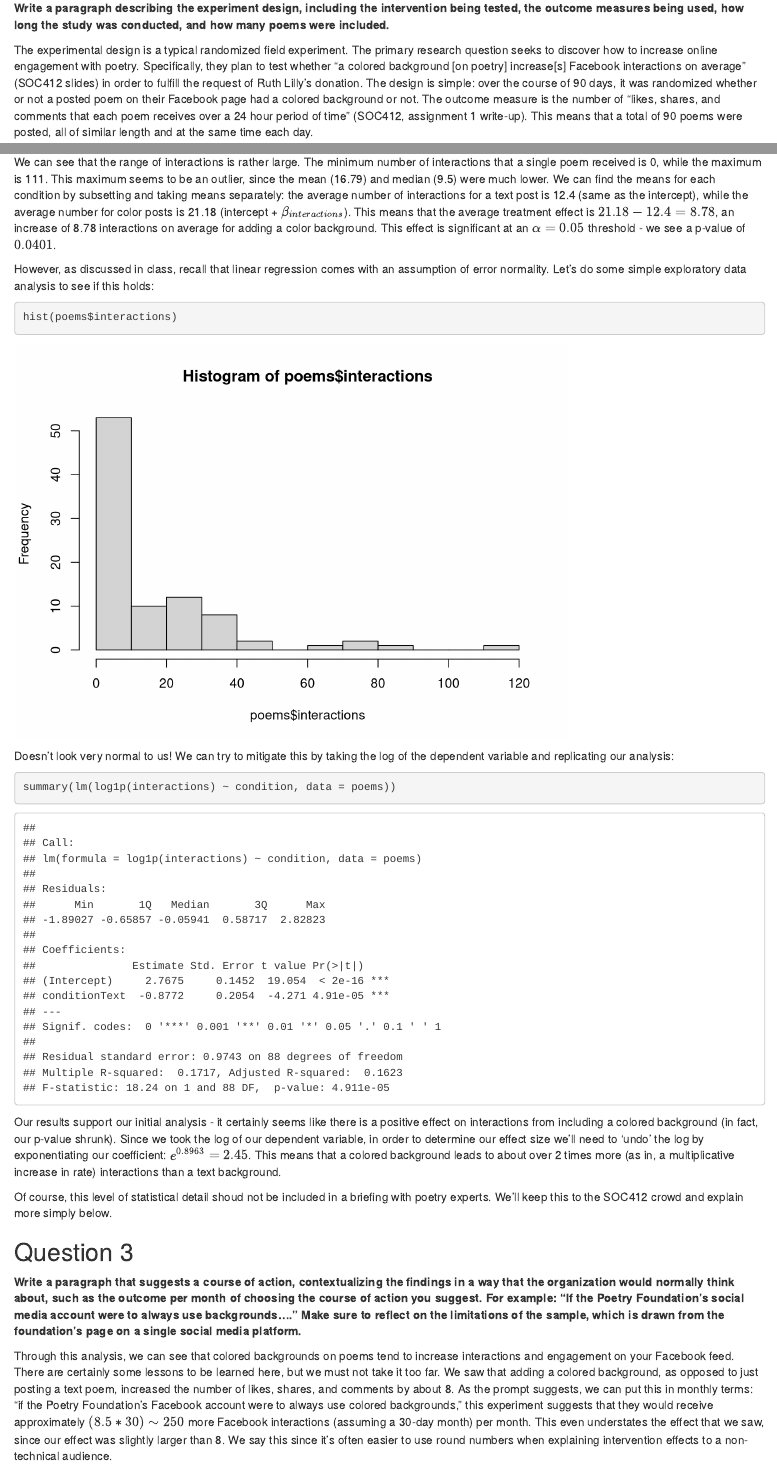
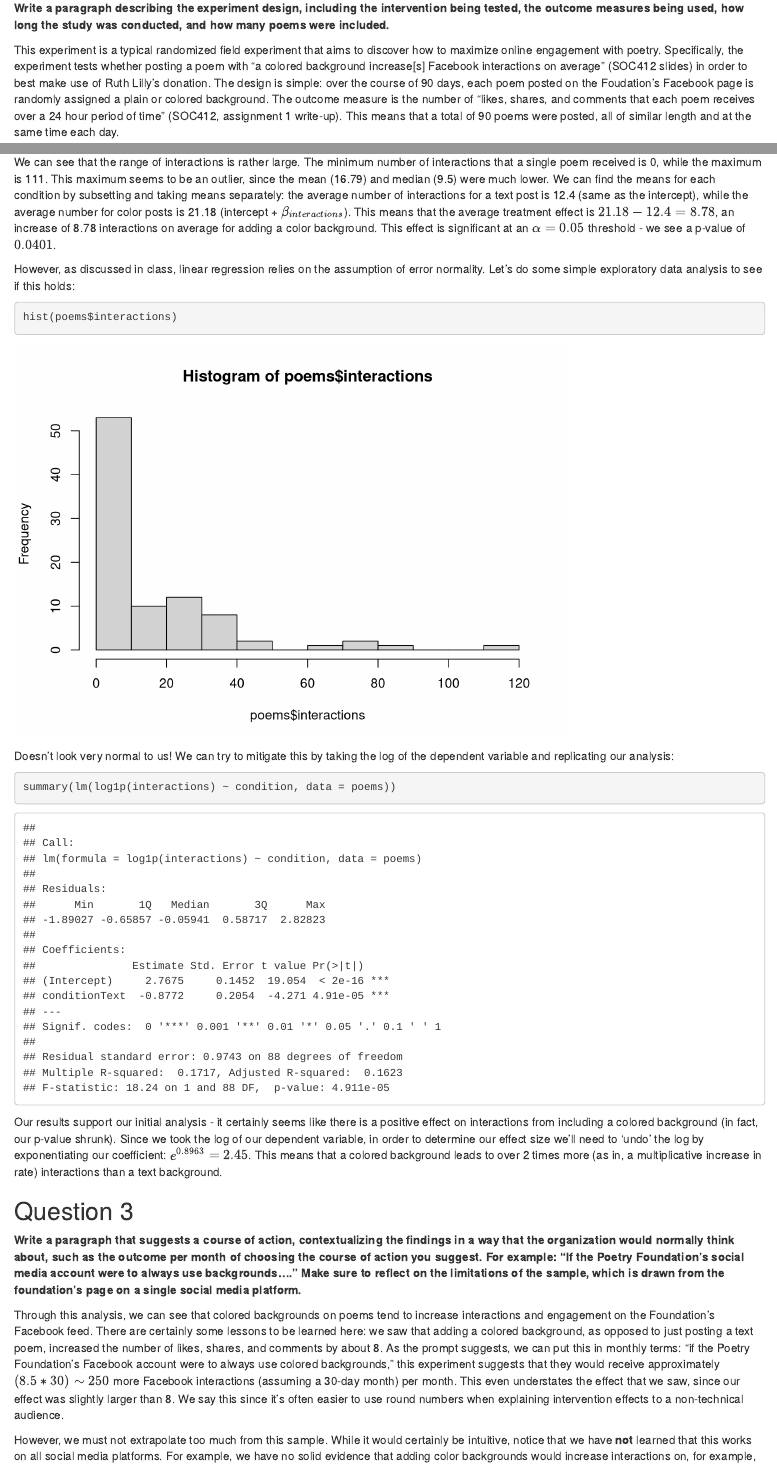
Before and after one commit to tylersimko/soc412-assignment1, an R Markdown document (1-facebook-poem/HEDLUND-SIMKO-WEEK1-POETRY.Rmd): the page in a window 1100 px wide, from 180 px down, and a second part further down, joined at a grey line. Rendered offline with R 4.5, knitr and Pandoc, with nearby package versions; some code elsewhere in the file could not run offline.

Commit message:
final readthrough

````diff
--- a/1-facebook-poem/HEDLUND-SIMKO-WEEK1-POETRY.Rmd
+++ b/1-facebook-poem/HEDLUND-SIMKO-WEEK1-POETRY.Rmd
@@ -41,7 +41,7 @@ poems$condition <- relevel(poems$condition, ref="Text")
 
 **Write a paragraph describing the experiment design, including the intervention being tested, the outcome measures being used, how long the study was conducted, and how many poems were included.**
 
-The experimental design is a typical randomized field experiment. The primary research question seeks to discover how to increase online engagement with poetry. Specifically, they plan to test whether "a colored background [on poetry] increase[s] Facebook interactions on average" (SOC412 slides) in order to fulfill the request of Ruth Lilly's donation. The design is simple: over the course of 90 days, it was randomized whether or not a posted poem on their Facebook page had a colored background or not. The outcome measure is the number of "likes, shares, and comments that each poem receives over a 24 hour period of time" (SOC412, assignment 1 write-up). This means that a total of 90 poems were posted, all of similar length and at the same time each day.
+This experiment is a typical randomized field experiment that aims to discover how to maximize online engagement with poetry. Specifically, the experiment tests whether posting a poem with "a colored background increase[s] Facebook interactions on average" (SOC412 slides) in order to best make use of Ruth Lilly's donation. The design is simple: over the course of 90 days, each poem posted on the Foudation's Facebook page is randomly assigned a plain or colored background. The outcome measure is the number of "likes, shares, and comments that each poem receives over a 24 hour period of time" (SOC412, assignment 1 write-up). This means that a total of 90 poems were posted, all of similar length and at the same time each day.
 
 ## Question 2
 
@@ -58,7 +58,7 @@ summary(lm(interactions ~ condition, data = poems))
 
 We can see that the range of interactions is rather large. The minimum number of interactions that a single poem received is 0, while the maximum is 111. This maximum seems to be an outlier, since the mean (16.79) and median (9.5) were much lower. We can find the means for each condition by subsetting and taking means separately: the average number of interactions for a text post is 12.4 (same as the intercept), while the average number for color posts is 21.18 (intercept + $\beta_{interactions}$). This means that the average treatment effect is $21.18 - 12.4 = 8.78$, an increase of 8.78 interactions on average for adding a color background. This effect is significant at an $\alpha = 0.05$ threshold - we see a p-value of $0.0401$.
 
-However, as discussed in class, recall that linear regression comes with an assumption of error normality. Let's do some simple exploratory data analysis to see if this holds:
+However, as discussed in class, linear regression relies on the assumption of error normality. Let's do some simple exploratory data analysis to see if this holds:
 
 ```{r}
 hist(poems$interactions)
@@ -70,17 +70,15 @@ Doesn't look very normal to us! We can try to mitigate this by taking the log of
 summary(lm(log1p(interactions) ~ condition, data = poems))
 ```
 
-Our results support our initial analysis - it certainly seems like there is a positive effect on interactions from including a colored background (in fact, our p-value shrunk). Since we took the log of our dependent variable, in order to determine our effect size we'll need to 'undo' the log by exponentiating our coefficient: $e^{0.8963} = 2.45$. This means that a colored background leads to about over 2 times more (as in, a multiplicative increase in rate) interactions than a text background.
-
-Of course, this level of statistical detail shoud not be included in a briefing with poetry experts. We'll keep this to the SOC412 crowd and explain more simply below.
+Our results support our initial analysis - it certainly seems like there is a positive effect on interactions from including a colored background (in fact, our p-value shrunk). Since we took the log of our dependent variable, in order to determine our effect size we'll need to 'undo' the log by exponentiating our coefficient: $e^{0.8963} = 2.45$. This means that a colored background leads to over 2 times more (as in, a multiplicative increase in rate) interactions than a text background.
 
 ## Question 3
 
 **Write a paragraph that suggests a course of action, contextualizing the findings in a way that the organization would normally think about, such as the outcome per month of choosing the course of action you suggest. For example: "If the Poetry Foundation's social media account were to always use <colored/text> backgrounds...." Make sure to reflect on the limitations of the sample, which is drawn from the foundation's page on a single social media platform.**
 
-Through this analysis, we can see that colored backgrounds on poems tend to increase interactions and engagement on your Facebook feed. There are certainly some lessons to be learned here, but we must not take it too far. We saw that adding a colored background, as opposed to just posting a text poem, increased the number of likes, shares, and comments by about 8. As the prompt suggests, we can put this in monthly terms: "if the Poetry Foundation's Facebook account were to always use colored backgrounds," this experiment suggests that they would receive approximately $(8.5 * 30) \sim 250$ more Facebook interactions (assuming a 30-day month) per month. This even understates the effect that we saw, since our effect was slightly larger than 8. We say this since it's often easier to use round numbers when explaining intervention effects to a non-technical audience.
+Through this analysis, we can see that colored backgrounds on poems tend to increase interactions and engagement on the Foundation's Facebook feed. There are certainly some lessons to be learned here: we saw that adding a colored background, as opposed to just posting a text poem, increased the number of likes, shares, and comments by about 8. As the prompt suggests, we can put this in monthly terms: "if the Poetry Foundation's Facebook account were to always use colored backgrounds," this experiment suggests that they would receive approximately $(8.5 * 30) \sim 250$ more Facebook interactions (assuming a 30-day month) per month. This even understates the effect that we saw, since our effect was slightly larger than 8. We say this since it's often easier to use round numbers when explaining intervention effects to a non-technical audience.
 
-However, we must not extrapolate too much from this sample. While it would certainly be intuitive, notice that we have **not** learned that this works on all social media platforms. For example, we have no solid evidence that adding color backgrounds would increase interactions on, for example, Twitter or Instagram. Given the similar "news feed" nature of these sites it might be intuitive to think so, but if the Poetry Foundation were to consider making this a cross-platform engagement strategy we would advice another experiment be carried out. In further experiments, we could also test extensions of this claim - perhaps *different* colors have different effects. For example, one might assume that more muted colors could be less effective than brighter colors, for example. Also, this says nothing about how to **grow** your audience, only how to increase interactions among those already following your posts on Facebook.
+However, we must not extrapolate too much from this sample. While it would certainly be intuitive, notice that we have **not** learned that this works on all social media platforms. For example, we have no solid evidence that adding color backgrounds would increase interactions on, for example, Twitter or Instagram. Given the similar "news feed" nature of these sites it might be intuitive to think so, but if the Poetry Foundation were to consider making this a cross-platform engagement strategy we would advise that another experiment be carried out. In further experiments, we could also test extensions of this claim - perhaps *different* colors have different effects. For example, one might assume that more muted colors could be less effective than brighter colors, for example. Also, this says nothing about how to **grow** your audience, only how to increase interactions among those already following your posts on Facebook.
 
 However, when deciding how to post poems on Facebook in the future, adding a colored background certainly seems like a safe bet to get more online interactions.
 
````
Also changed, not shown: 1-facebook-poem/HEDLUND-SIMKO-WEEK1-POETRY.html, 1-facebook-poem/HEDLUND-SIMKO-WEEK1-POETRY.Rmd (4 more changed lines).
